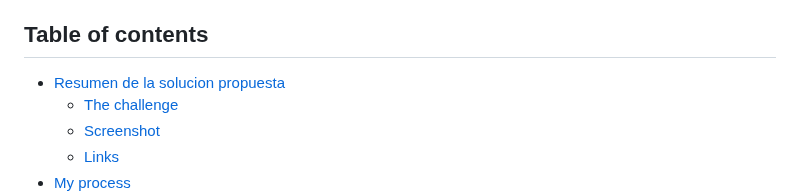
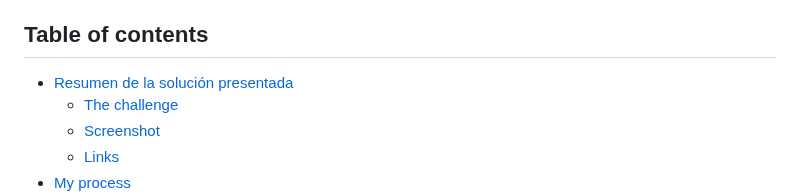
Before and after one commit to AndresF-SanchezG/pruebaMarval, a Markdown page: README.md, the part around the change. GitHub-like rendering.

```diff
--- a/README.md
+++ b/README.md
@@ -6,7 +6,7 @@ Adicionalmente, la aplicación debe ser capaz de autenticarse en una API externa
 
 ## Table of contents
 
-- [Resumen de la solucion propuesta](#overview)
+- [Resumen de la solución presentada](#Resumen)
   - [The challenge](#the-challenge)
   - [Screenshot](#screenshot)
   - [Links](#links)
```
